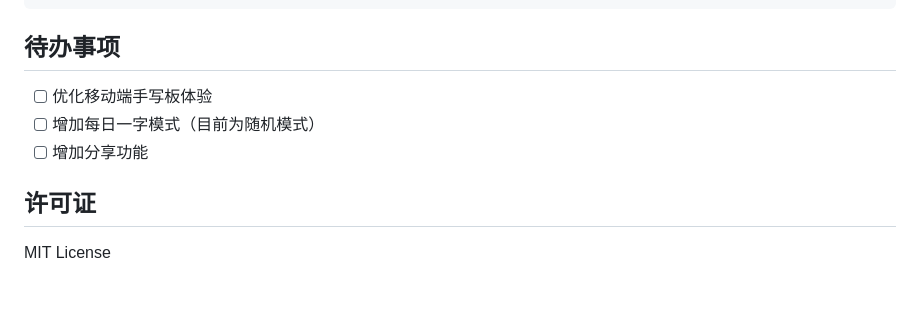
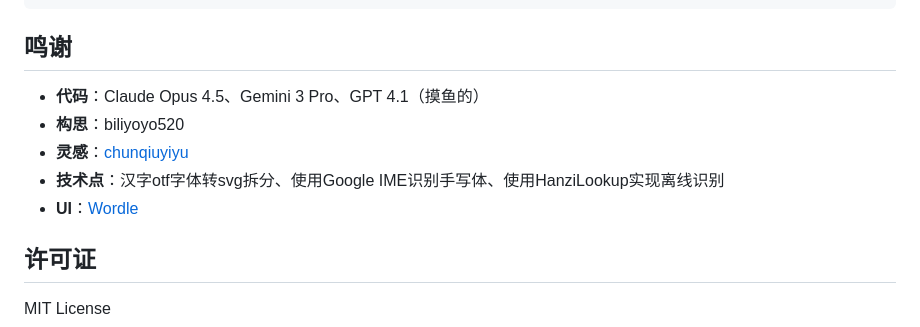
Before and after one commit to biliyoyo520/CNWordle, a Markdown page: README.md, the part around the change. GitHub-like rendering; blank space fills up the shorter version.

Commit message:
README.md
Updated acknowledgments section and removed to-do list.

````diff
--- a/README.md
+++ b/README.md
@@ -77,11 +77,13 @@ CNWordle/
 └── README.md           # 项目说明文档
 ```
 
-## 待办事项
+## 鸣谢
 
-- [ ] 优化移动端手写板体验
-- [ ] 增加每日一字模式（目前为随机模式）
-- [ ] 增加分享功能
+- **代码**：Claude Opus 4.5、Gemini 3 Pro、GPT 4.1（摸鱼的）
+- **构思**：biliyoyo520
+- **灵感**：[chunqiuyiyu](https://news.ycombinator.com/item?id=46145168#46145277)
+- **技术点**：汉字otf字体转svg拆分、使用Google IME识别手写体、使用HanziLookup实现离线识别
+- **UI**：[Wordle](https://powerlanguage-wordle.github.io/)
 
 ## 许可证
 
````
